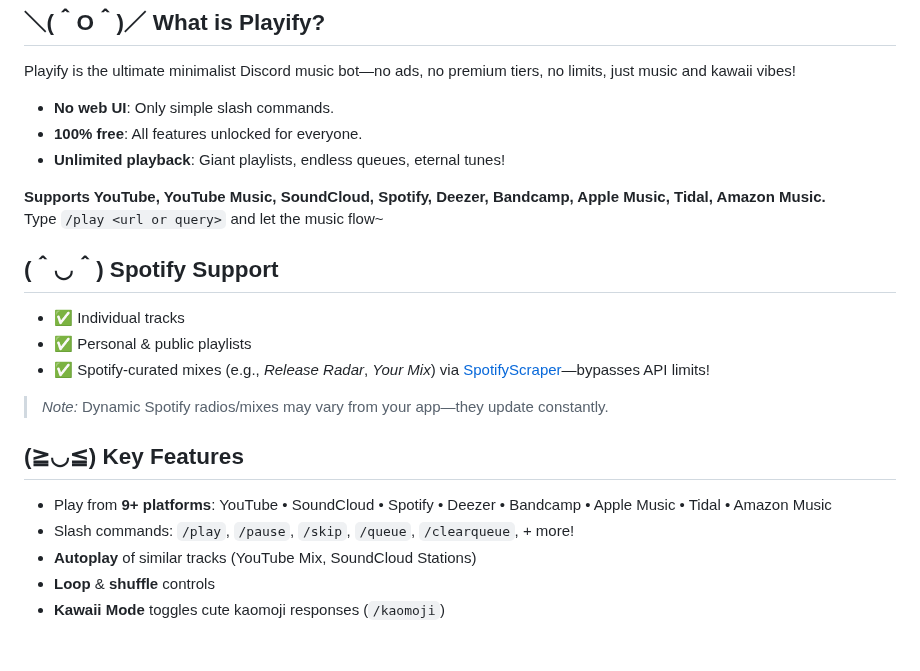
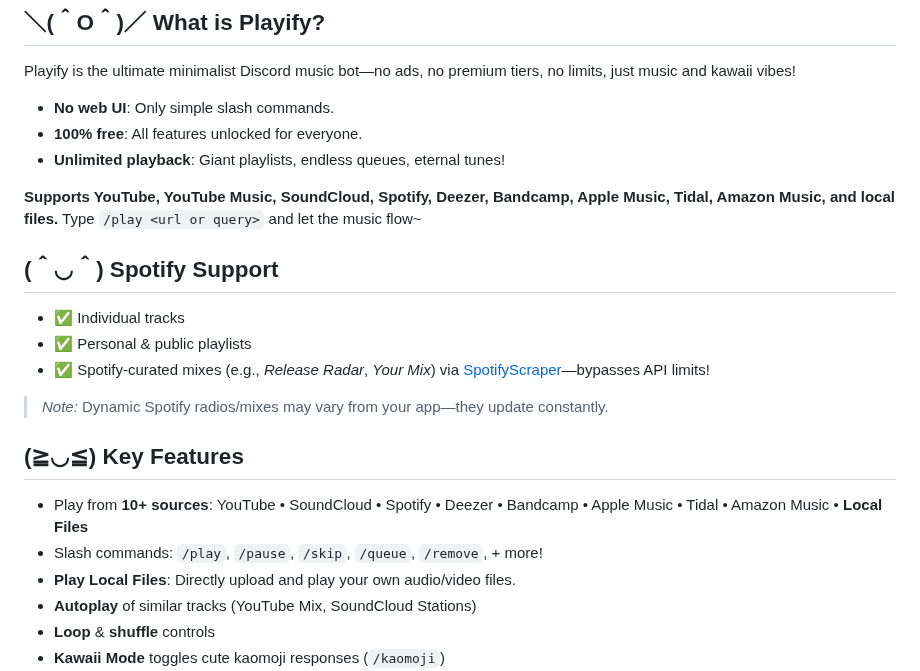
Before and after one commit to kian-fotovat/simple-playify, a Markdown page: README.md, the part around one of its changes. GitHub-like rendering; blank space fills up the shorter version.

```diff
--- a/README.md
+++ b/README.md
@@ -37,7 +37,7 @@ Playify is the ultimate minimalist Discord music bot—no ads, no premium tiers,
 * **100% free**: All features unlocked for everyone.
 * **Unlimited playback**: Giant playlists, endless queues, eternal tunes!
 
-**Supports YouTube, YouTube Music, SoundCloud, Spotify, Deezer, Bandcamp, Apple Music, Tidal, Amazon Music.**
+**Supports YouTube, YouTube Music, SoundCloud, Spotify, Deezer, Bandcamp, Apple Music, Tidal, Amazon Music, and local files.**
 Type `/play <url or query>` and let the music flow~
 
 <a id="spotify-support"></a>
@@ -52,8 +52,9 @@ Type `/play <url or query>` and let the music flow~
 <a id="key-features"></a>
 ## (≧◡≦) Key Features
 
-* Play from **9+ platforms**: YouTube • SoundCloud • Spotify • Deezer • Bandcamp • Apple Music • Tidal • Amazon Music
-* Slash commands: `/play`, `/pause`, `/skip`, `/queue`, `/clearqueue`, + more!
+* Play from **10+ sources**: YouTube • SoundCloud • Spotify • Deezer • Bandcamp • Apple Music • Tidal • Amazon Music • **Local Files**
+* Slash commands: `/play`, `/pause`, `/skip`, `/queue`, `/remove`, + more!
+* **Play Local Files**: Directly upload and play your own audio/video files.
 * **Autoplay** of similar tracks (YouTube Mix, SoundCloud Stations)
 * **Loop** & **shuffle** controls
 * **Kawaii Mode** toggles cute kaomoji responses (`/kaomoji`)
```
Also changed, not shown: other parts of README.md (+38 -37 lines).
